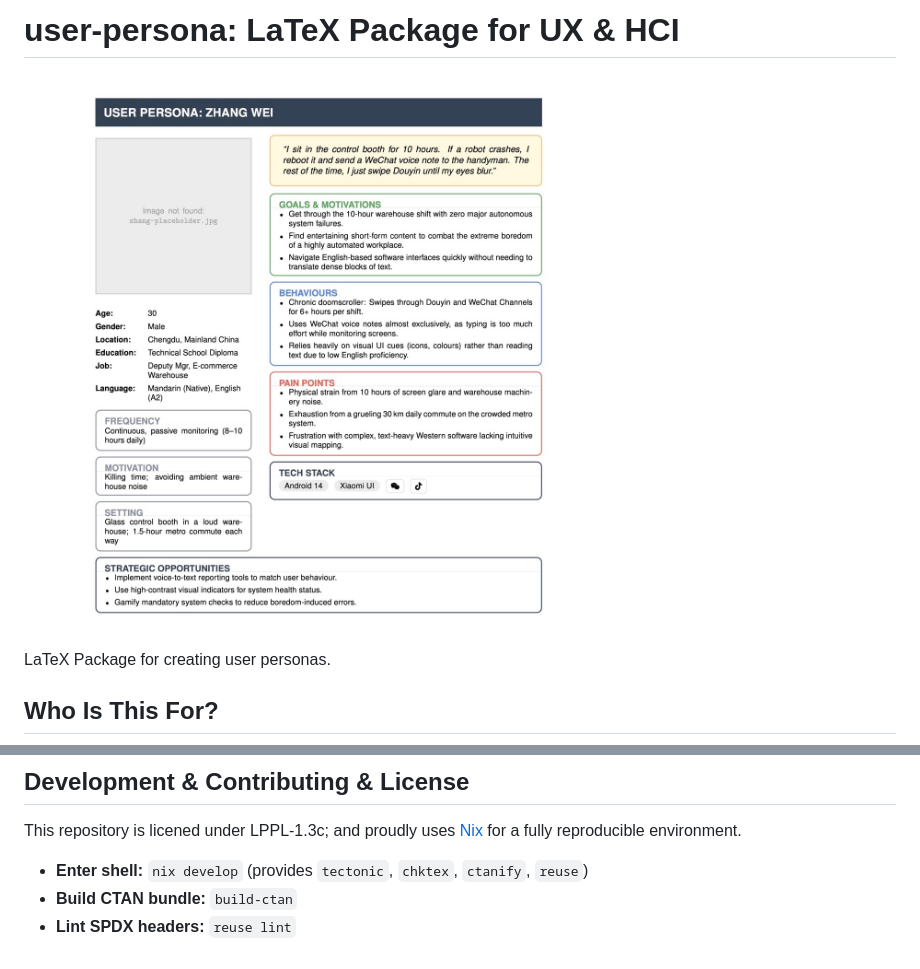
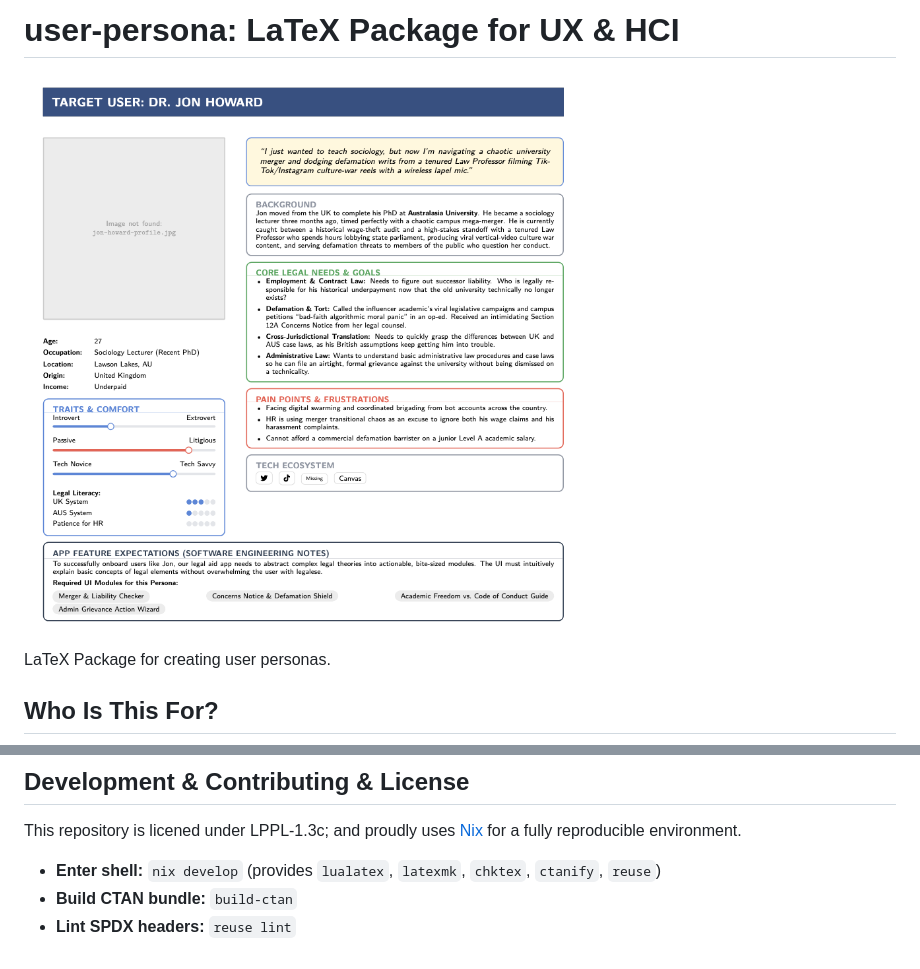
Before and after one commit to fractuscontext/user-persona, a Markdown page: README.md, 2 parts joined by grey strips. GitHub-like rendering; pictures changed too: user-persona-example-screenshot.jpeg (deleted), user-persona-example-screenshot.png (added).

Commit message:
add: new features like sliders

```diff
--- a/README.md
+++ b/README.md
@@ -1,5 +1,5 @@
 <!--
-SPDX-FileCopyrightText: 2026 Claire Tam <claire.t@student.adelaide.edu.au>
+SPDX-FileCopyrightText: 2026 Claire Tam <claire.tam@student.adelaide.edu.au>
 SPDX-FileCopyrightText: 2026 fractuscontext <106440141+fractuscontext@users.noreply.github.com>
 
 SPDX-License-Identifier: LPPL-1.3c
@@ -7,7 +7,7 @@ SPDX-License-Identifier: LPPL-1.3c
 
 # user-persona: LaTeX Package for UX & HCI
 
-![Screenshot](./user-persona-example-screenshot.jpeg)
+![Screenshot](./user-persona-example-screenshot.png)
 
 LaTeX Package for creating user personas.
 
@@ -57,6 +57,6 @@ Please see the full documentation at `./user-persona.tex`.
 This repository is licened under LPPL-1.3c; and proudly uses [Nix](https://nixos.org/) for a fully reproducible
 environment.
 
-- **Enter shell:** `nix develop` (provides `tectonic`, `chktex`, `ctanify`, `reuse`)
+- **Enter shell:** `nix develop` (provides `lualatex`, `latexmk`, `chktex`, `ctanify`, `reuse`)
 - **Build CTAN bundle:** `build-ctan`
 - **Lint SPDX headers:** `reuse lint`
```
Also changed, not shown: 3 other files.
